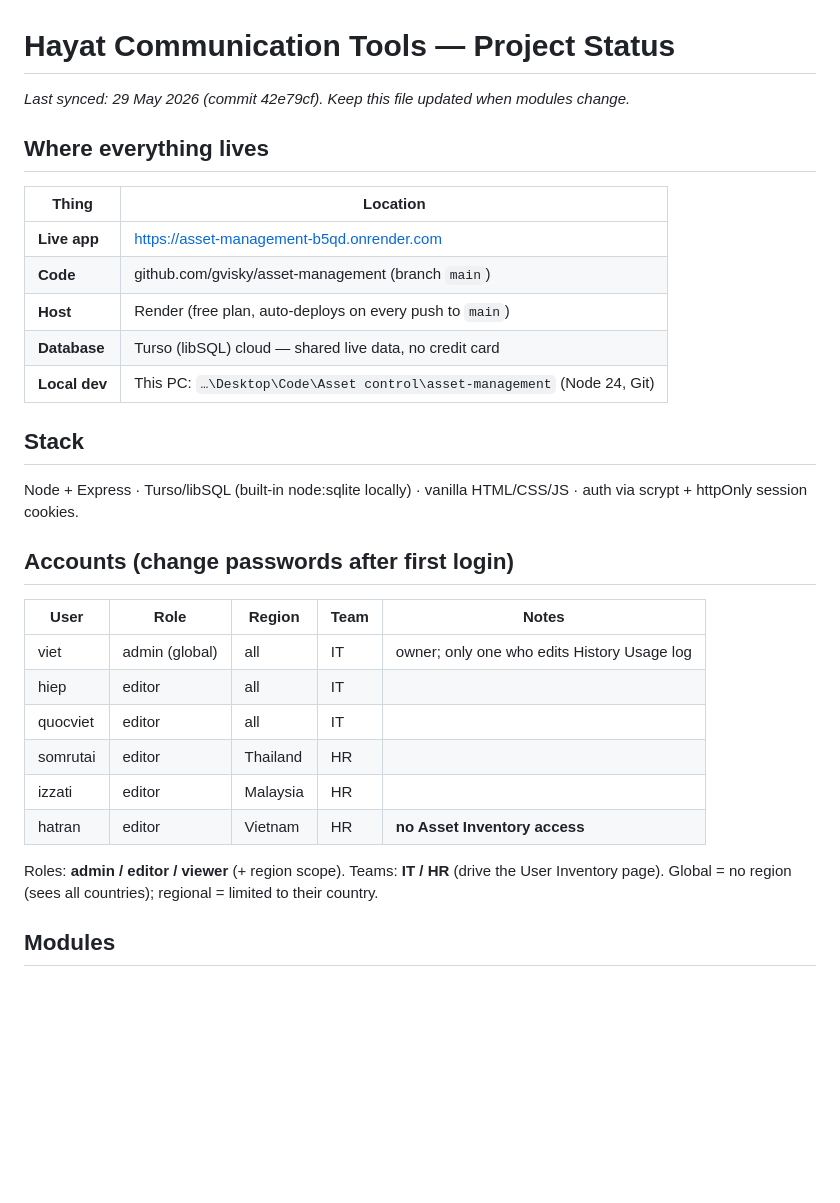
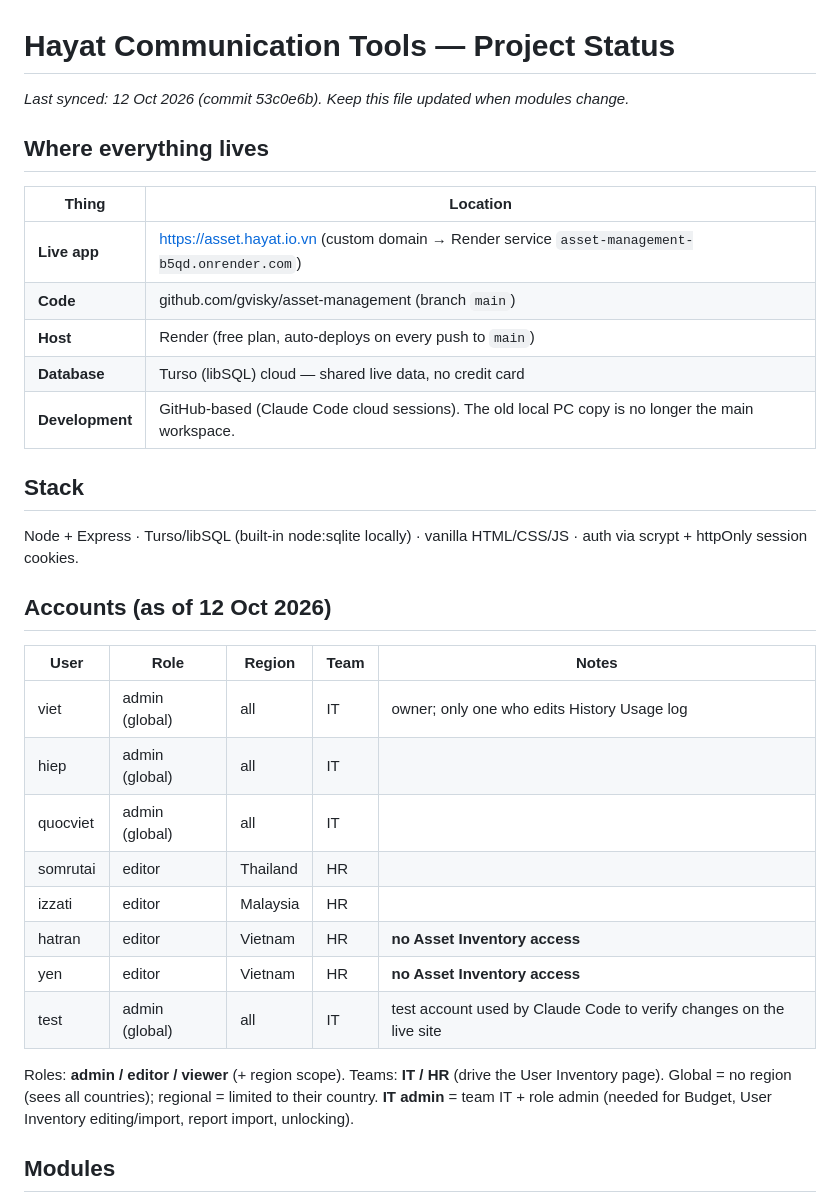
Before and after one commit to gvisky/asset-management, a Markdown page: PROJECT-STATUS.md, the part around one of its changes. Rendered like a GitHub page; blank space fills up the shorter version.

```diff
--- a/PROJECT-STATUS.md
+++ b/PROJECT-STATUS.md
@@ -1,29 +1,31 @@
 # Hayat Communication Tools — Project Status
 
-_Last synced: 29 May 2026 (commit 42e79cf). Keep this file updated when modules change._
+_Last synced: 12 Oct 2026 (commit 53c0e6b). Keep this file updated when modules change._
 
 ## Where everything lives
 | Thing | Location |
 |-------|----------|
-| **Live app** | https://asset-management-b5qd.onrender.com |
+| **Live app** | https://asset.hayat.io.vn (custom domain → Render service `asset-management-b5qd.onrender.com`) |
 | **Code** | github.com/gvisky/asset-management (branch `main`) |
 | **Host** | Render (free plan, auto-deploys on every push to `main`) |
 | **Database** | Turso (libSQL) cloud — shared live data, no credit card |
-| **Local dev** | This PC: `…\Desktop\Code\Asset control\asset-management` (Node 24, Git) |
+| **Development** | GitHub-based (Claude Code cloud sessions). The old local PC copy is no longer the main workspace. |
 
 ## Stack
 Node + Express · Turso/libSQL (built-in node:sqlite locally) · vanilla HTML/CSS/JS · auth via scrypt + httpOnly session cookies.
 
-## Accounts (change passwords after first login)
+## Accounts (as of 12 Oct 2026)
 | User | Role | Region | Team | Notes |
 |------|------|--------|------|-------|
 | viet | admin (global) | all | IT | owner; only one who edits History Usage log |
-| hiep | editor | all | IT | |
-| quocviet | editor | all | IT | |
+| hiep | admin (global) | all | IT | |
+| quocviet | admin (global) | all | IT | |
 | somrutai | editor | Thailand | HR | |
 | izzati | editor | Malaysia | HR | |
 | hatran | editor | Vietnam | HR | **no Asset Inventory access** |
+| yen | editor | Vietnam | HR | **no Asset Inventory access** |
+| test | admin (global) | all | IT | test account used by Claude Code to verify changes on the live site |
 
-Roles: **admin / editor / viewer** (+ region scope). Teams: **IT / HR** (drive the User Inventory page). Global = no region (sees all countries); regional = limited to their country.
+Roles: **admin / editor / viewer** (+ region scope). Teams: **IT / HR** (drive the User Inventory page). Global = no region (sees all countries); regional = limited to their country. **IT admin** = team IT + role admin (needed for Budget, User Inventory editing/import, report import, unlocking).
 
 ## Modules
```
Also changed, not shown: other parts of PROJECT-STATUS.md (+21 -28 lines).
